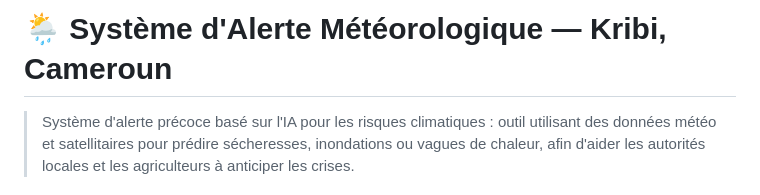
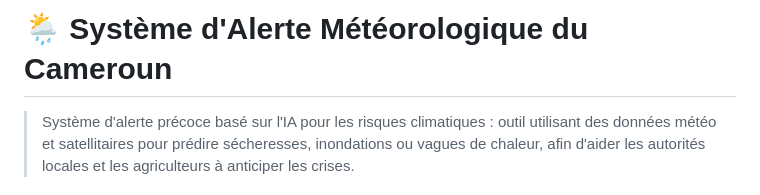
Before and after one commit to jeremygeorgesdurand-dev/SAMCAM, a Markdown page: README.md, the part around the change. GitHub-like rendering.

Commit message:
Update project title in README.md

```diff
--- a/README.md
+++ b/README.md
@@ -1,4 +1,4 @@
-# 🌦️ Système d'Alerte Météorologique — Kribi, Cameroun
+# 🌦️ Système d'Alerte Météorologique du Cameroun
 
 > Système d'alerte précoce basé sur l'IA pour les risques climatiques : outil utilisant des données météo et satellitaires pour prédire sécheresses, inondations ou vagues de chaleur, afin d'aider les autorités locales et les agriculteurs à anticiper les crises.
 
```
